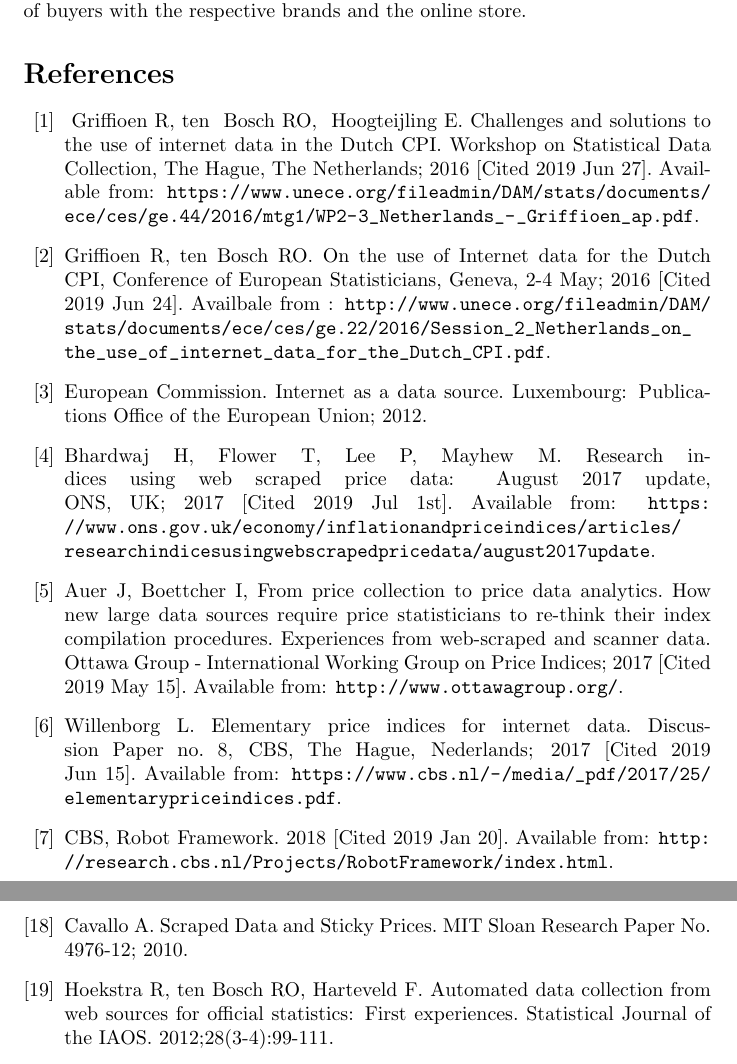
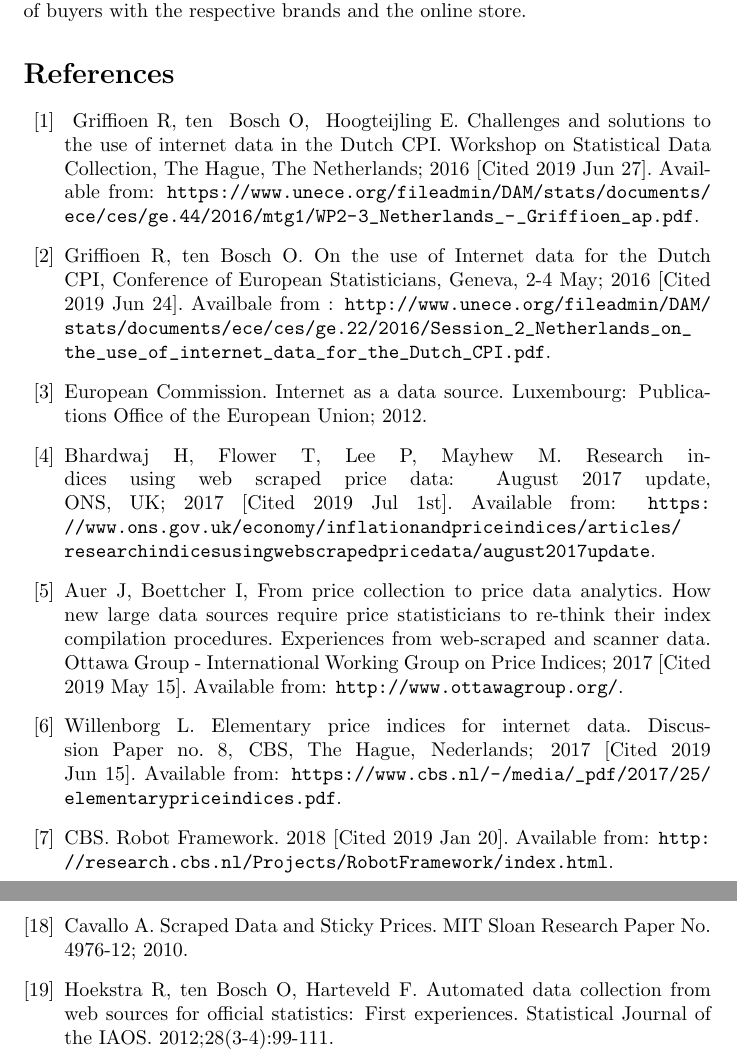
Before and after one commit to bogdanoancea/bigdataipc, a LaTeX paper (document.tex): two parts of pages 12 and 13 of 14, joined at a grey line, cut so that both start at the same text. Compiled offline with pdfLaTeX.

Commit message:
references

```diff
--- a/document.tex
+++ b/document.tex
@@ -389,11 +389,11 @@ online interaction based on reviews of buyers with the respective brands and the
 
 \begin{thebibliography}{99}
 \bibitem{grif2016_1}
-~Griffioen R, ten ~Bosch RO, ~Hoogteijling E. Challenges and solutions to the use of internet data in the Dutch CPI.
+~Griffioen R, ten ~Bosch O, ~Hoogteijling E. Challenges and solutions to the use of internet data in the Dutch CPI.
 Workshop on Statistical Data Collection, The Hague, The Netherlands; 2016 [Cited 2019 Jun 27]. Available from: \url{https://www.unece.org/fileadmin/DAM/stats/documents/ece/ces/ge.44/2016/mtg1/WP2-3_Netherlands_-_Griffioen_ap.pdf}.
 
 \bibitem{grif2016_2}
-Griffioen R, ten Bosch RO. On the use of Internet data for the Dutch CPI,
+Griffioen R, ten Bosch O. On the use of Internet data for the Dutch CPI,
 Conference of European Statisticians, Geneva, 2-4 May; 2016 [Cited 2019 Jun 24]. Availbale from : \url{http://www.unece.org/fileadmin/DAM/stats/documents/ece/ces/ge.22/2016/Session_2_Netherlands_on_the_use_of_internet_data_for_the_Dutch_CPI.pdf}.
 
 
@@ -413,7 +413,7 @@ Willenborg L. Elementary price indices for internet data. Discussion Paper no. 8
 \url{https://www.cbs.nl/-/media/_pdf/2017/25/elementary price indices.pdf}.
 
 \bibitem{robot2018}
-CBS, Robot Framework. 2018 [Cited 2019 Jan 20]. Available from: \url{http://research.cbs.nl/Projects/RobotFramework/index.html}.
+CBS. Robot Framework. 2018 [Cited 2019 Jan 20]. Available from: \url{http://research.cbs.nl/Projects/RobotFramework/index.html}.
 
 \bibitem{scrapy1}
 Kouzis-Loukas D. Learning Scrapy - Second Edition, Packt Publishing; 2018.
@@ -458,7 +458,7 @@ Cavallo A. Scraped Data and Sticky Prices. MIT Sloan Research Paper No. 4976-12;
 
 
 \bibitem{cbs}
-Hoekstra R, ten Bosch RO, Harteveld F. Automated data collection from web sources for official statistics: First experiences.
+Hoekstra R, ten Bosch O, Harteveld F. Automated data collection from web sources for official statistics: First experiences.
 Statistical Journal of the IAOS. 2012;28(3-4):99-111.
 
 \bibitem{cbs2}
```
Also changed, not shown: document.tex (2 more changed lines).
